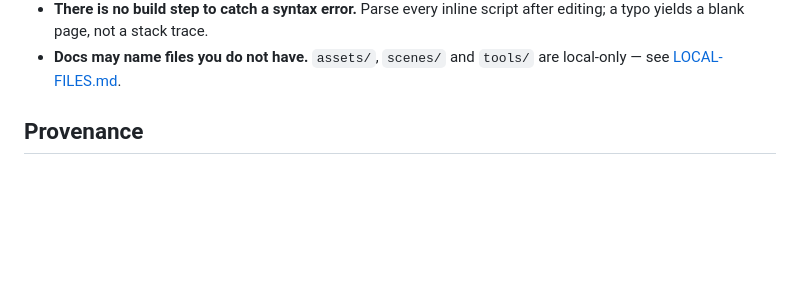
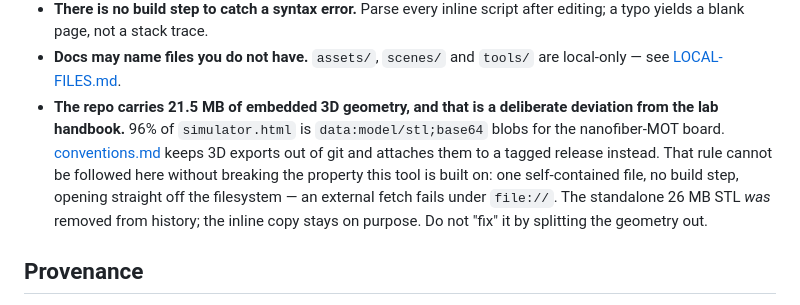
Before and after one commit to s20000125-alt/Sideband, a Markdown page: README.md, the part around the change. GitHub-like rendering; blank space fills up the shorter version.

Commit message:
Record the embedded-geometry deviation from the handbook
conventions.md keeps 3D exports out of git and attaches them to a tagged
release. 96% of simulator.html is data:model/stl;base64 geometry for the
nanofiber-MOT board, so this repo does not comply and cannot: an external fetch
fails under file://, and single-file-no-build-step is the property the tool is
built on. Naming it in "Known broken / gotchas" so the next person reads it as a
decision rather than an oversight, and does not split the geometry back out.

```diff
--- a/README.md
+++ b/README.md
@@ -86,6 +86,14 @@ The full list, with the reasoning behind each, is in
   editing; a typo yields a blank page, not a stack trace.
 - **Docs may name files you do not have.** `assets/`, `scenes/` and `tools/` are
   local-only — see [LOCAL-FILES.md](LOCAL-FILES.md).
+- **The repo carries 21.5 MB of embedded 3D geometry, and that is a deliberate
+  deviation from the lab handbook.** 96% of `simulator.html` is `data:model/stl;base64`
+  blobs for the nanofiber-MOT board. [conventions.md](https://github.com/iams-yb-lab/lab-handbook/blob/main/conventions.md)
+  keeps 3D exports out of git and attaches them to a tagged release instead. That rule
+  cannot be followed here without breaking the property this tool is built on: one
+  self-contained file, no build step, opening straight off the filesystem — an external
+  fetch fails under `file://`. The standalone 26 MB STL *was* removed from history; the
+  inline copy stays on purpose. Do not "fix" it by splitting the geometry out.
 
 ## Provenance
 
```
